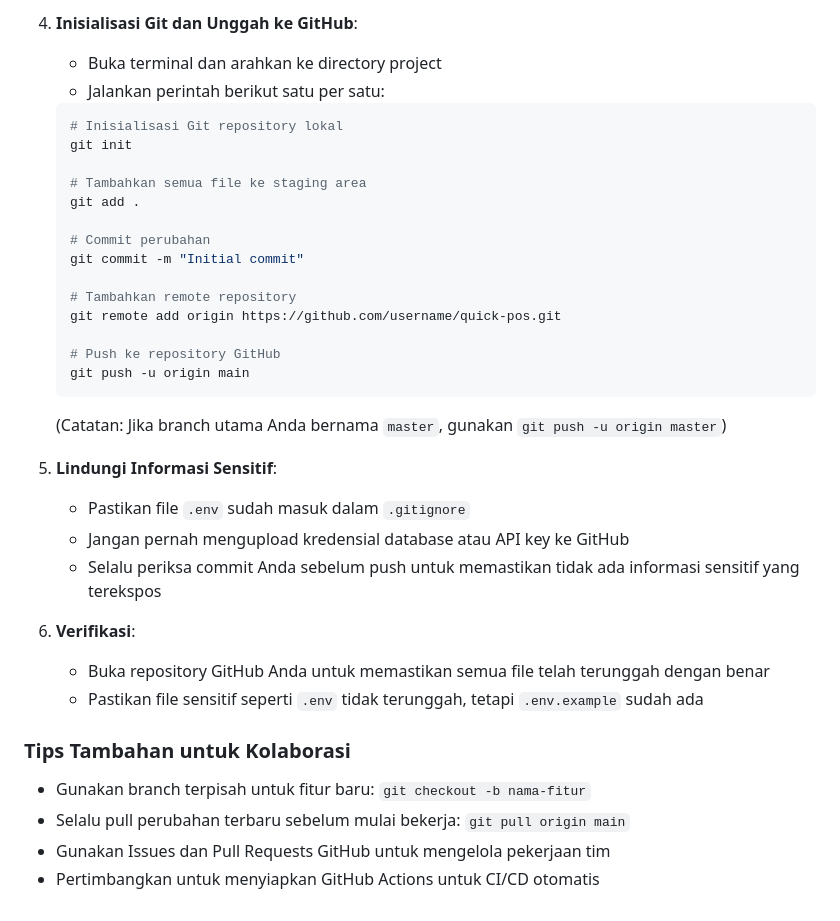
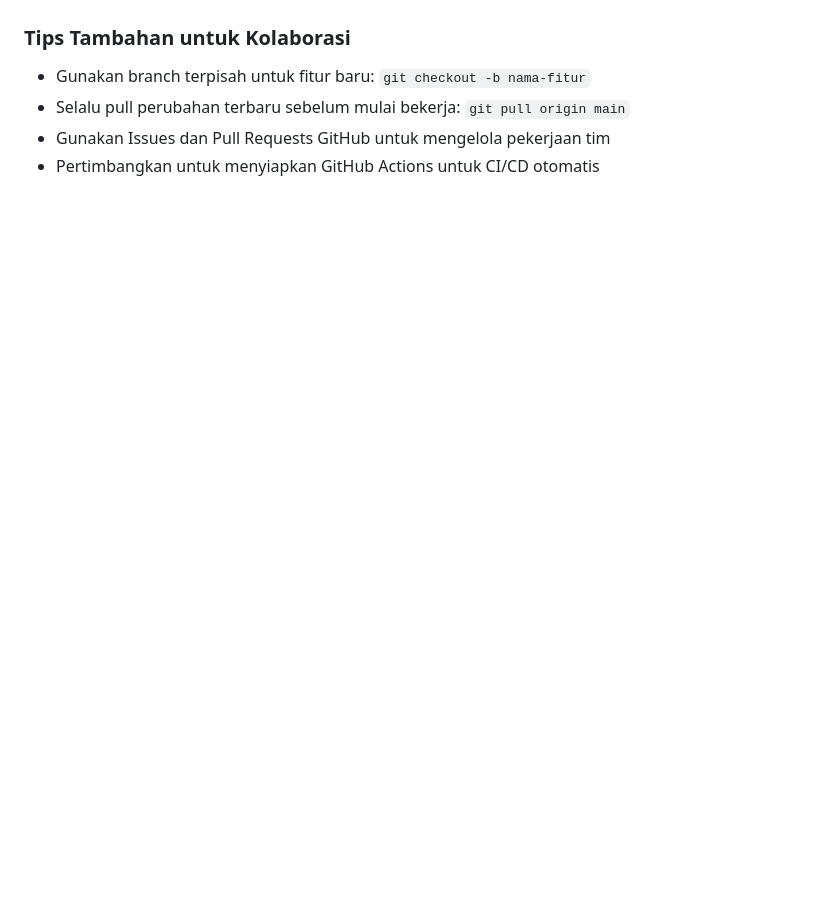
Before and after one commit to bagaspra16/quick-pos, a Markdown page: README.md, the part around one of its changes. GitHub-like rendering; blank space fills up the shorter version.

````diff
--- a/README.md
+++ b/README.md
@@ -205,35 +159,3 @@ Untuk memasukkan project ini ke GitHub, ikuti langkah-langkah berikut:
-4. **Inisialisasi Git dan Unggah ke GitHub**:
-   - Buka terminal dan arahkan ke directory project
-   - Jalankan perintah berikut satu per satu:
-
-   ```bash
-   # Inisialisasi Git repository lokal
-   git init
-
-   # Tambahkan semua file ke staging area
-   git add .
-
-   # Commit perubahan
-   git commit -m "Initial commit"
-
-   # Tambahkan remote repository
-   git remote add origin https://github.com/username/quick-pos.git
-
-   # Push ke repository GitHub
-   git push -u origin main
-   ```
-
-   (Catatan: Jika branch utama Anda bernama `master`, gunakan `git push -u origin master`)
-
-5. **Lindungi Informasi Sensitif**:
-   - Pastikan file `.env` sudah masuk dalam `.gitignore`
-   - Jangan pernah mengupload kredensial database atau API key ke GitHub
-   - Selalu periksa commit Anda sebelum push untuk memastikan tidak ada informasi sensitif yang terekspos
-
-6. **Verifikasi**:
-   - Buka repository GitHub Anda untuk memastikan semua file telah terunggah dengan benar
-   - Pastikan file sensitif seperti `.env` tidak terunggah, tetapi `.env.example` sudah ada
-
 ### Tips Tambahan untuk Kolaborasi
 
 - Gunakan branch terpisah untuk fitur baru: `git checkout -b nama-fitur`
````
Also changed, not shown: other parts of README.md (+2 -48 lines).
